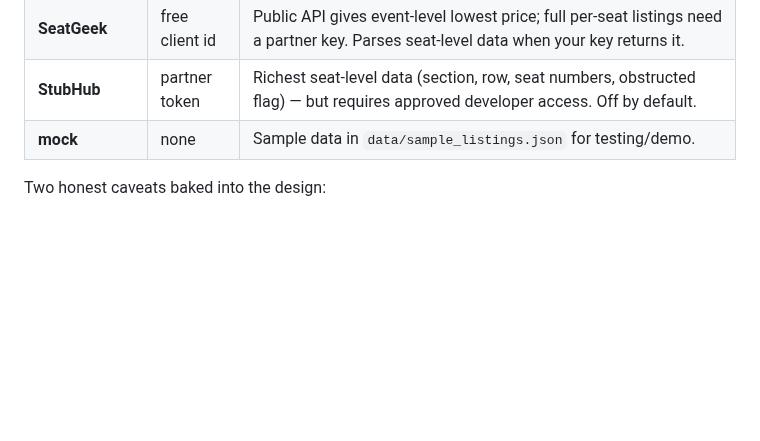
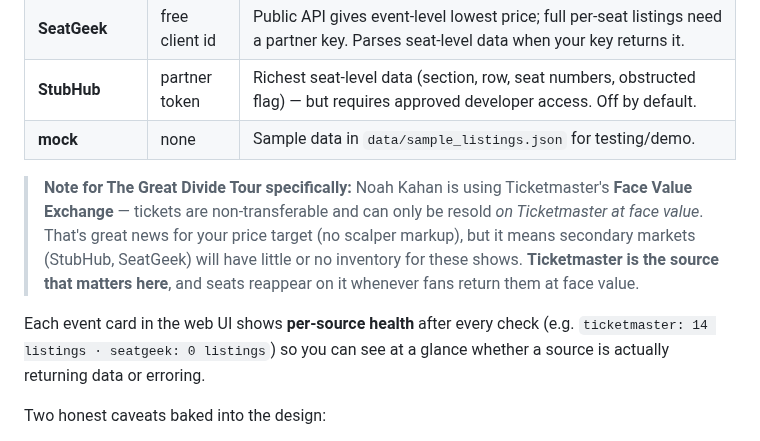
Before and after one commit to aarontopol/Noah-Kahan-Tixkets, a Markdown page: README.md, the part around one of its changes. Drawn GitHub-style; blank space fills up the shorter version.

```diff
--- a/README.md
+++ b/README.md
@@ -136,6 +157,18 @@ source, then applies your filters. Honest notes on each:
 | **StubHub** | partner token | Richest seat-level data (section, row, seat numbers, obstructed flag) — but requires approved developer access. Off by default. |
 | **mock** | none | Sample data in `data/sample_listings.json` for testing/demo. |
 
+> **Note for The Great Divide Tour specifically:** Noah Kahan is using
+> Ticketmaster's **Face Value Exchange** — tickets are non-transferable and can
+> only be resold *on Ticketmaster at face value*. That's great news for your
+> price target (no scalper markup), but it means secondary markets (StubHub,
+> SeatGeek) will have little or no inventory for these shows. **Ticketmaster is
+> the source that matters here**, and seats reappear on it whenever fans return
+> them at face value.
+
+Each event card in the web UI shows **per-source health** after every check
+(e.g. `ticketmaster: 14 listings · seatgeek: 0 listings`) so you can see at a
+glance whether a source is actually returning data or erroring.
+
 Two honest caveats baked into the design:
 
 - **Contiguity:** when a source exposes seat numbers we verify a run of 4
```
Also changed, not shown: other parts of README.md (+26 -4 lines), docs/ui.png, 13 other files.
